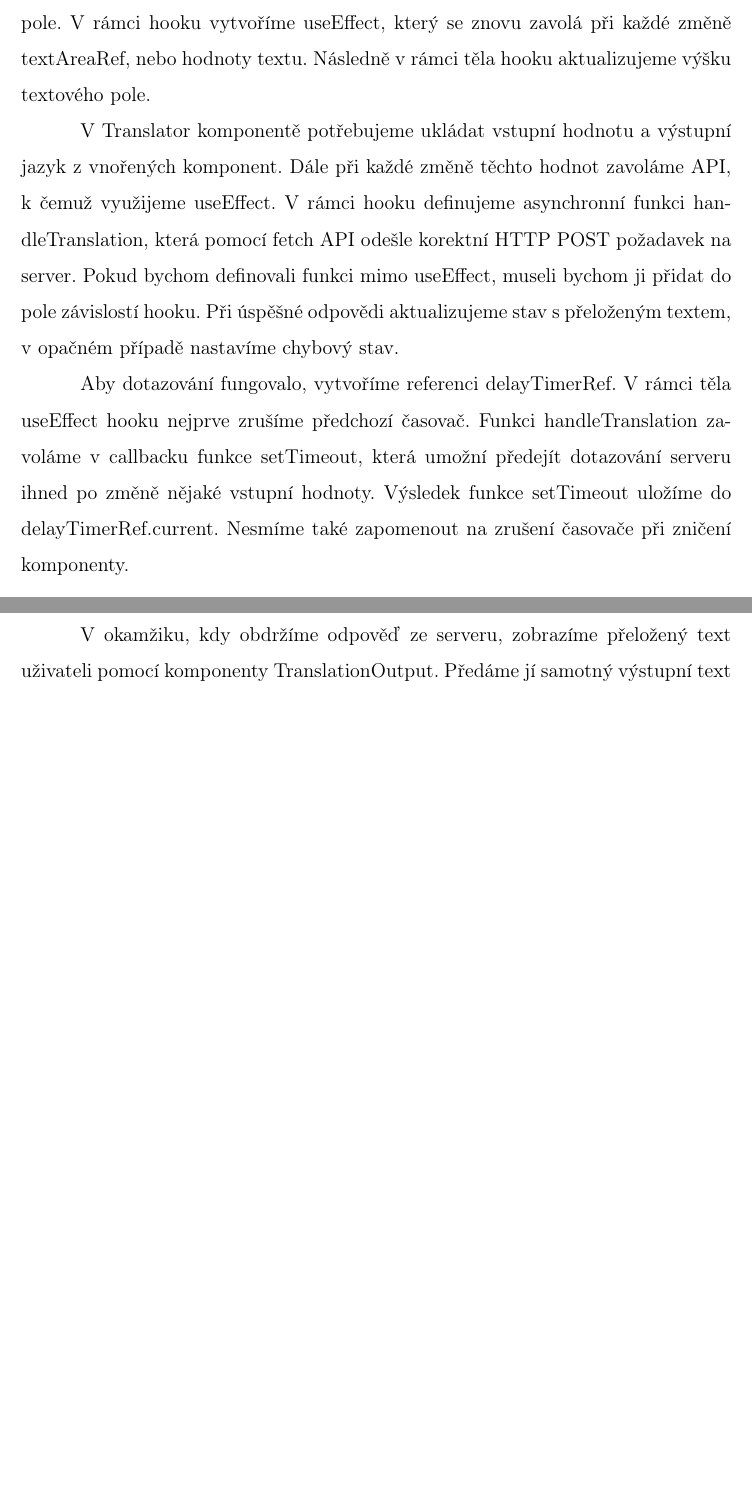
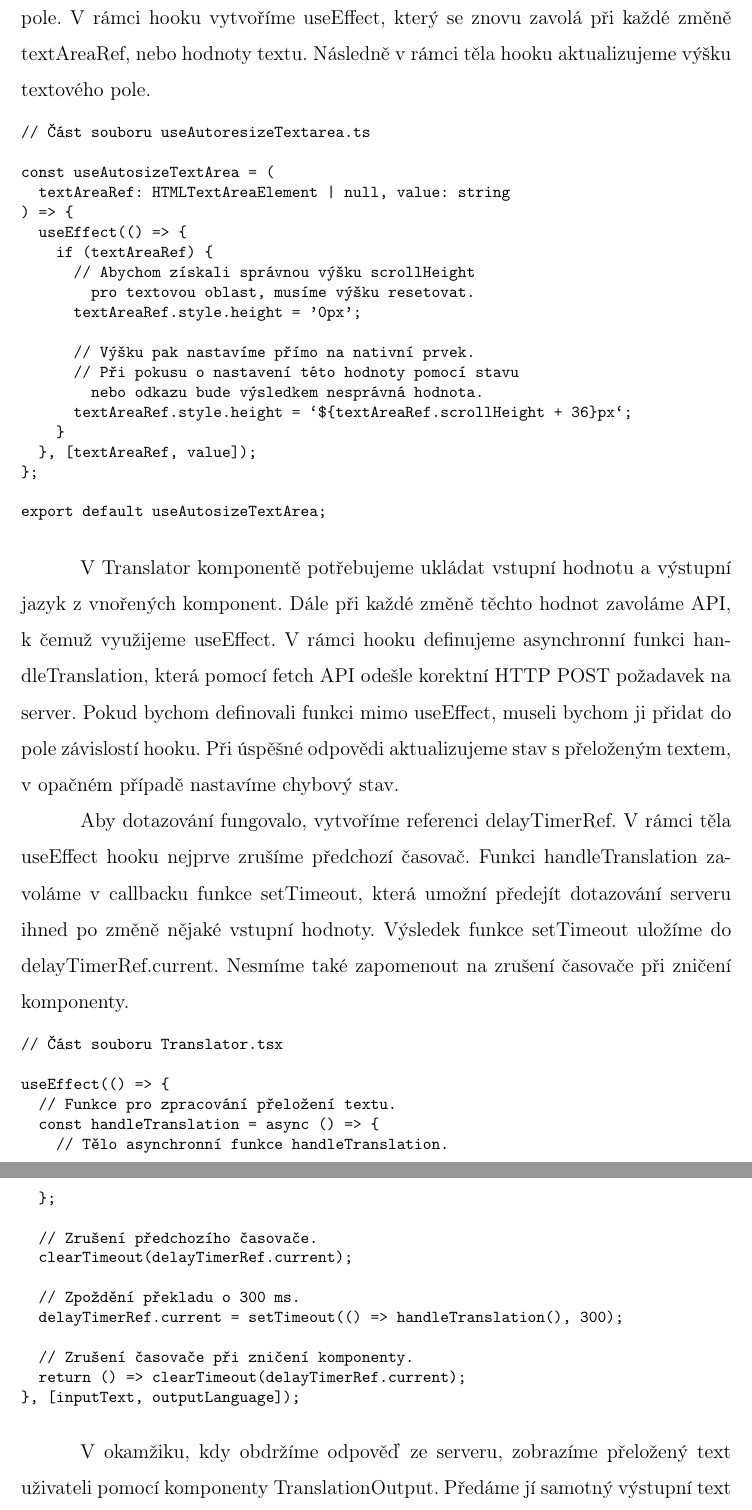
Before and after one commit to lukyncze/bachelor-thesis, a LaTeX thesis (thesis/sablona_ukazka.tex, which reads thesis/testovani_react.tex): two parts of pages 30 and 31 of 44 before the commit and two parts of pages 31 and 32 of 46 after it, joined at a grey line, cut so that both start at the same text, the shorter picture padded with empty space. Compiled offline with pdfLaTeX.

Commit message:
thesis(react): add codes to reactivity, async operations section

```diff
--- a/thesis/testovani_react.tex
+++ b/thesis/testovani_react.tex
@@ -236,5 +264,30 @@ Hook bude potřebovat referenci elementu, a tak vytvoříme ref, který přidám
+\end{prog}
+
 Hook useAutosizeTextArea bude příjímat referenci na element. Dále také hodnotu textového pole, aby po jakékoli změně této hodnoty přepočítala výška pole.
 V rámci hooku vytvoříme useEffect, který se znovu zavolá při každé změně textAreaRef, nebo hodnoty textu. Následně v rámci těla hooku aktualizujeme výšku textového pole.
+
+\begin{prog}
+// Část souboru useAutoresizeTextarea.ts
+
+const useAutosizeTextArea = (
+  textAreaRef: HTMLTextAreaElement | null, value: string
+) => \{
+  useEffect(() => \{
+    if (textAreaRef) \{
+      // Abychom získali správnou výšku scrollHeight
+        pro textovou oblast, musíme výšku resetovat.
+      textAreaRef.style.height = '0px';
+
+      // Výšku pak nastavíme přímo na nativní prvek.
+      // Při pokusu o nastavení této hodnoty pomocí stavu
+        nebo odkazu bude výsledkem nesprávná hodnota.
+      textAreaRef.style.height = `\$\{textAreaRef.scrollHeight + 36\}px`;
+    \}
+  \}, [textAreaRef, value]);
+\};
+
+export default useAutosizeTextArea;
+\end{prog}
 
 V Translator komponentě potřebujeme ukládat vstupní hodnotu a výstupní jazyk z vnořených komponent. Dále při každé změně těchto hodnot zavoláme API, k čemuž využijeme useEffect.
 V rámci hooku definujeme asynchronní funkci handleTranslation, která pomocí fetch API odešle korektní HTTP POST požadavek na server.
@@ -244,6 +297,26 @@ Při úspěšné odpovědi aktualizujeme stav s přeloženým textem, v opačné
 Aby dotazování fungovalo, vytvoříme referenci delayTimerRef. V rámci těla useEffect hooku nejprve zrušíme předchozí časovač.
 Funkci handleTranslation zavoláme v callbacku funkce setTimeout, která umožní předejít dotazování serveru ihned po změně nějaké vstupní hodnoty.
 Výsledek funkce setTimeout uložíme do delayTimerRef.current. Nesmíme také zapomenout na zrušení časovače při zničení komponenty.
+
+\begin{prog}
+// Část souboru Translator.tsx
+
+useEffect(() => \{
+  // Funkce pro zpracování přeložení textu.
+  const handleTranslation = async () => \{
+    // Tělo asynchronní funkce handleTranslation.
+  \};
+
+  // Zrušení předchozího časovače.
+  clearTimeout(delayTimerRef.current);
+
+  // Zpoždění překladu o 300 ms.
+  delayTimerRef.current = setTimeout(() => handleTranslation(), 300);
+
+  // Zrušení časovače při zničení komponenty.
+  return () => clearTimeout(delayTimerRef.current);
+\}, [inputText, outputLanguage]);
+\end{prog}
 
 V okamžiku, kdy obdržíme odpověď ze serveru, zobrazíme přeložený text uživateli pomocí komponenty TranslationOutput.
 Předáme jí samotný výstupní text a další vstupní vlastnosti, na základě kterých pak podmíněně vykreslíme přeložený text, chybu nebo načítání.
```
Also changed, not shown: thesis/sablona_ukazka.pdf, thesis/testovani_react.tex (28 more changed lines), 6 other files.
